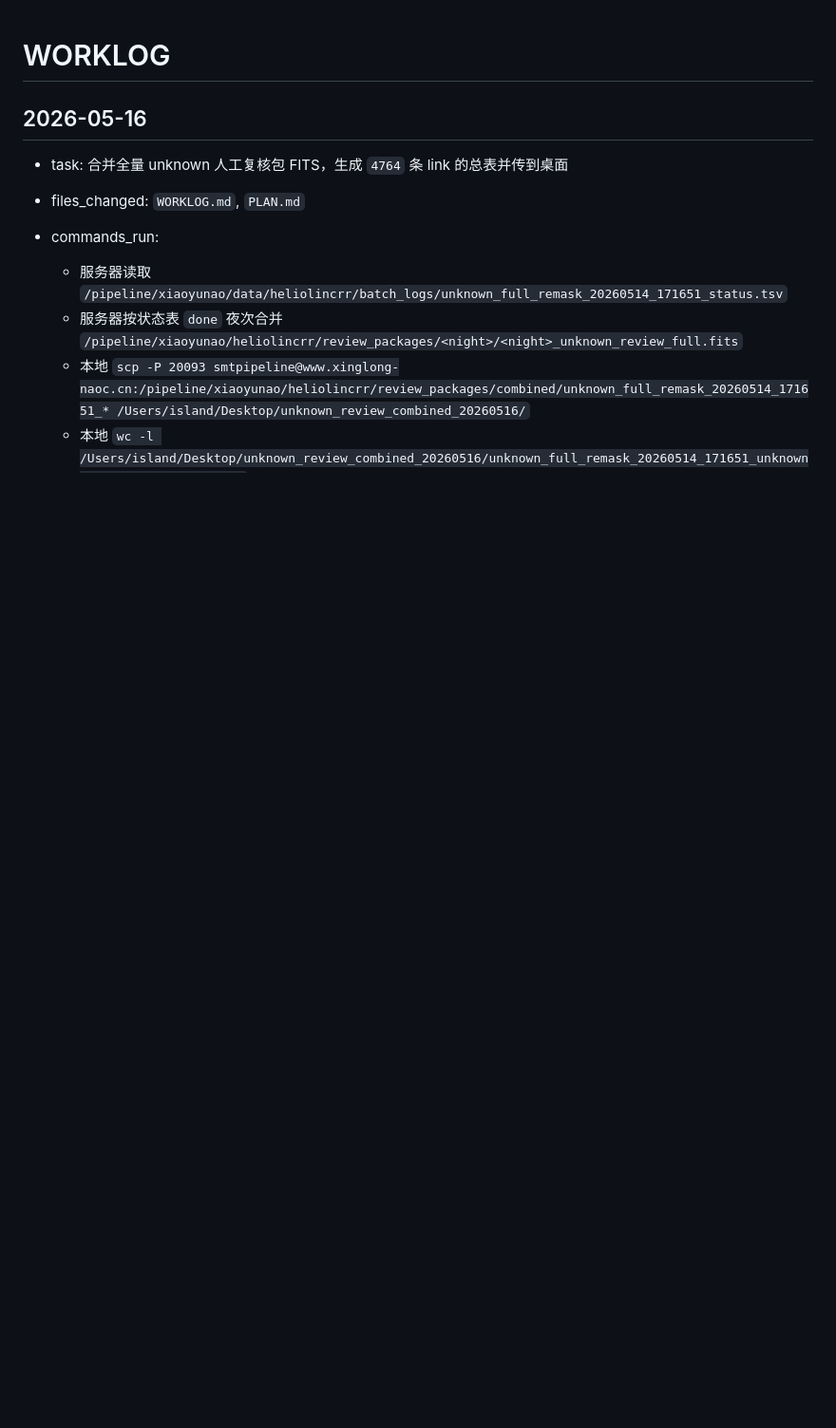
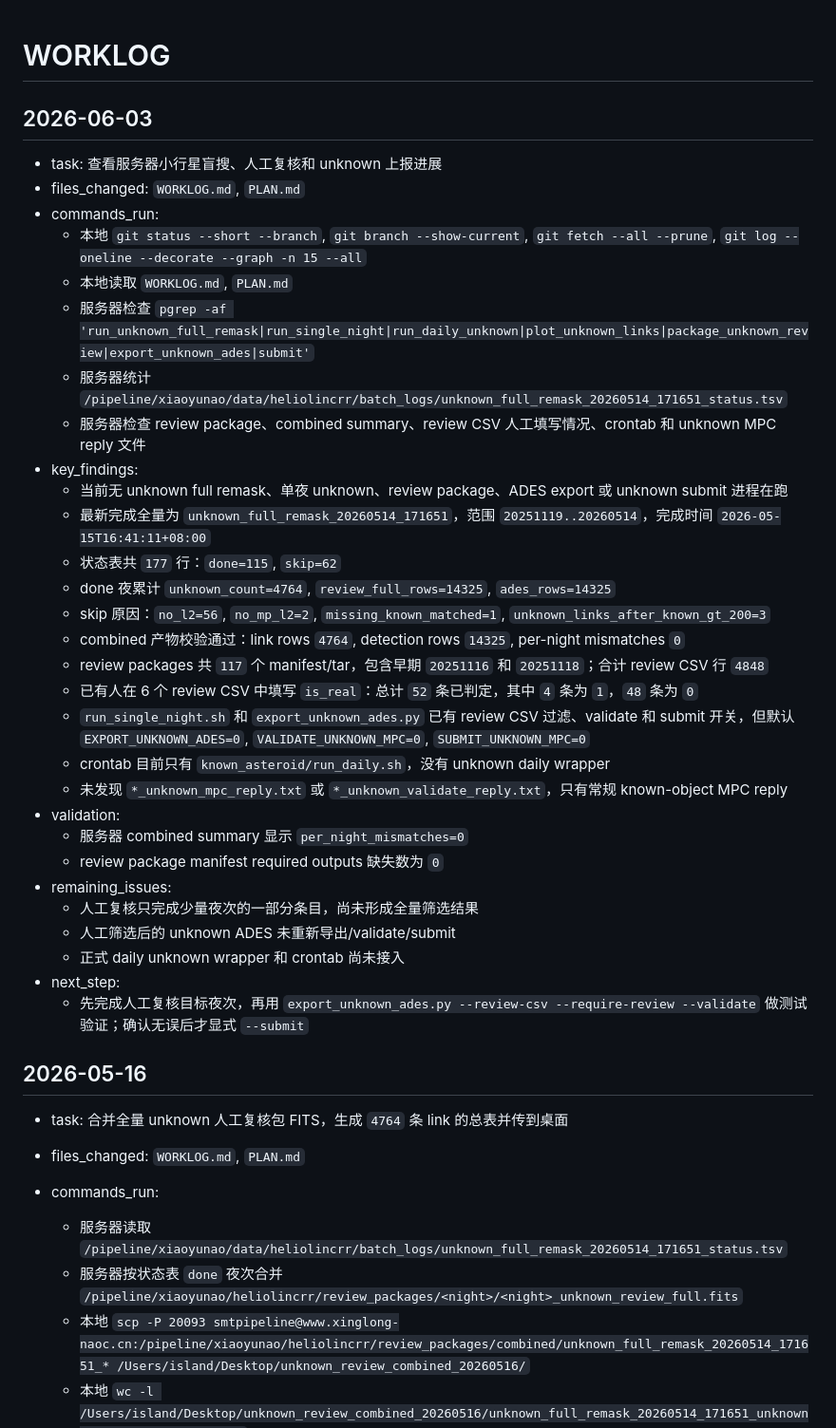
Before and after one commit to xiaoyunao/SHARP, a Markdown page: WORKLOG.md, the part around the change. Shown at 95% size. Rendered like a GitHub page; blank space fills up the shorter version.

Commit message:
Record current unknown review status

```diff
--- a/WORKLOG.md
+++ b/WORKLOG.md
@@ -1,4 +1,36 @@
 # WORKLOG
+
+## 2026-06-03
+
+- task: 查看服务器小行星盲搜、人工复核和 unknown 上报进展
+- files_changed: `WORKLOG.md`, `PLAN.md`
+- commands_run:
+  - 本地 `git status --short --branch`, `git branch --show-current`, `git fetch --all --prune`, `git log --oneline --decorate --graph -n 15 --all`
+  - 本地读取 `WORKLOG.md`, `PLAN.md`
+  - 服务器检查 `pgrep -af 'run_unknown_full_remask|run_single_night|run_daily_unknown|plot_unknown_links|package_unknown_review|export_unknown_ades|submit'`
+  - 服务器统计 `/pipeline/xiaoyunao/data/heliolincrr/batch_logs/unknown_full_remask_20260514_171651_status.tsv`
+  - 服务器检查 review package、combined summary、review CSV 人工填写情况、crontab 和 unknown MPC reply 文件
+- key_findings:
+  - 当前无 unknown full remask、单夜 unknown、review package、ADES export 或 unknown submit 进程在跑
+  - 最新完成全量为 `unknown_full_remask_20260514_171651`，范围 `20251119..20260514`，完成时间 `2026-05-15T16:41:11+08:00`
+  - 状态表共 `177` 行：`done=115`, `skip=62`
+  - done 夜累计 `unknown_count=4764`, `review_full_rows=14325`, `ades_rows=14325`
+  - skip 原因：`no_l2=56`, `no_mp_l2=2`, `missing_known_matched=1`, `unknown_links_after_known_gt_200=3`
+  - combined 产物校验通过：link rows `4764`, detection rows `14325`, per-night mismatches `0`
+  - review packages 共 `117` 个 manifest/tar，包含早期 `20251116` 和 `20251118`；合计 review CSV 行 `4848`
+  - 已有人在 6 个 review CSV 中填写 `is_real`：总计 `52` 条已判定，其中 `4` 条为 `1`，`48` 条为 `0`
+  - `run_single_night.sh` 和 `export_unknown_ades.py` 已有 review CSV 过滤、validate 和 submit 开关，但默认 `EXPORT_UNKNOWN_ADES=0`, `VALIDATE_UNKNOWN_MPC=0`, `SUBMIT_UNKNOWN_MPC=0`
+  - crontab 目前只有 `known_asteroid/run_daily.sh`，没有 unknown daily wrapper
+  - 未发现 `*_unknown_mpc_reply.txt` 或 `*_unknown_validate_reply.txt`，只有常规 known-object MPC reply
+- validation:
+  - 服务器 combined summary 显示 `per_night_mismatches=0`
+  - review package manifest required outputs 缺失数为 `0`
+- remaining_issues:
+  - 人工复核只完成少量夜次的一部分条目，尚未形成全量筛选结果
+  - 人工筛选后的 unknown ADES 未重新导出/validate/submit
+  - 正式 daily unknown wrapper 和 crontab 尚未接入
+- next_step:
+  - 先完成人工复核目标夜次，再用 `export_unknown_ades.py --review-csv --require-review --validate` 做测试验证；确认无误后才显式 `--submit`
 
 ## 2026-05-16
 
```
Also changed, not shown: PLAN.md (+17 -4 lines).
